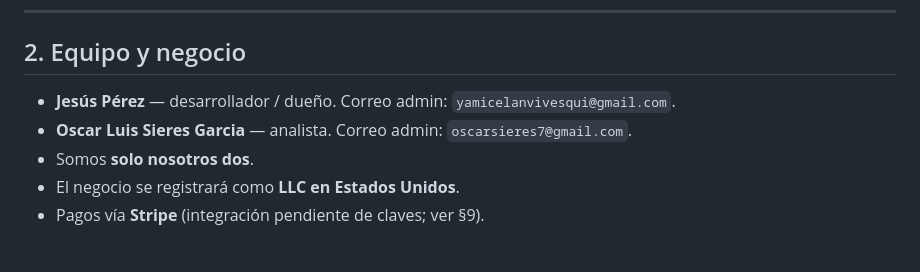
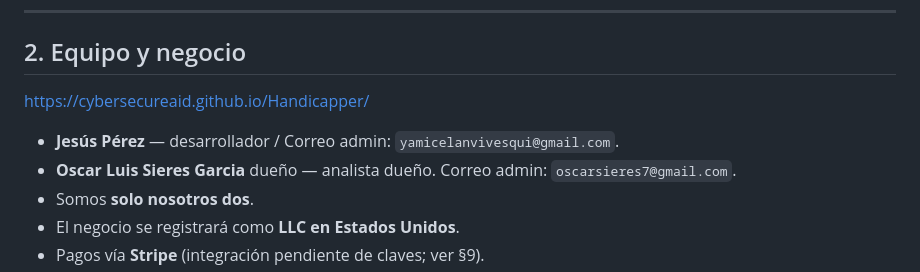
Before and after one commit to CyberSecureAID/Handicapper, a Markdown page: README.md, the part around the change. Rendered like a GitHub page; blank space fills up the shorter version.

Commit message:
Revise team member details in README
Updated team member roles and contact information.

```diff
--- a/README.md
+++ b/README.md
@@ -53,8 +53,10 @@ forma remota. Si hay una limitación, se busca la vuelta; no se ponen parches.
 
 ## 2. Equipo y negocio
 
-- **Jesús Pérez** — desarrollador / dueño. Correo admin: `yamicelanvivesqui@gmail.com`.
-- **Oscar Luis Sieres Garcia** — analista. Correo admin: `oscarsieres7@gmail.com`.
+https://cybersecureaid.github.io/Handicapper/
+
+- **Jesús Pérez** — desarrollador /  Correo admin: `yamicelanvivesqui@gmail.com`.
+- **Oscar Luis Sieres Garcia** dueño — analista dueño. Correo admin: `oscarsieres7@gmail.com`.
 - Somos **solo nosotros dos**.
 - El negocio se registrará como **LLC en Estados Unidos**.
 - Pagos vía **Stripe** (integración pendiente de claves; ver §9).
```
